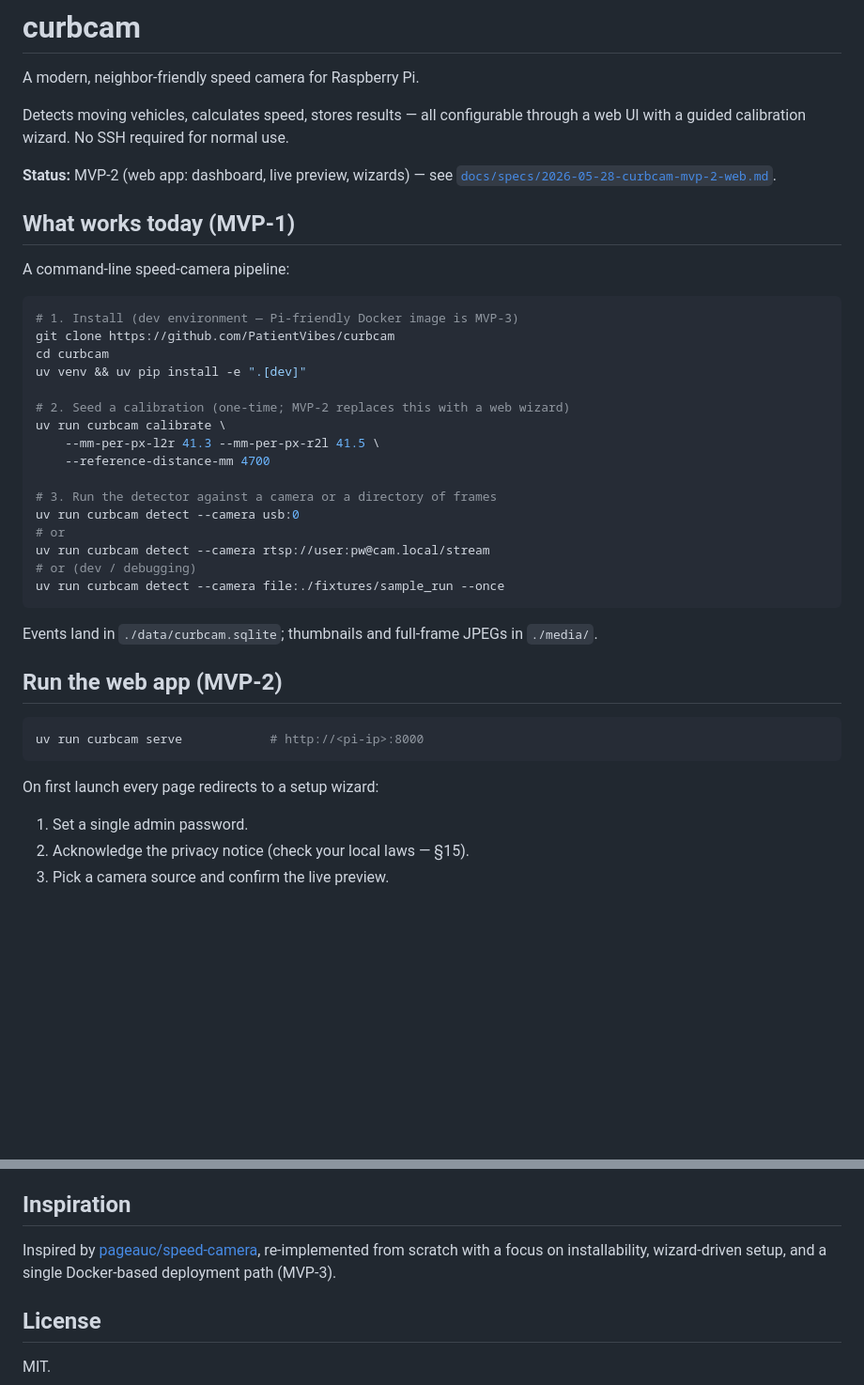
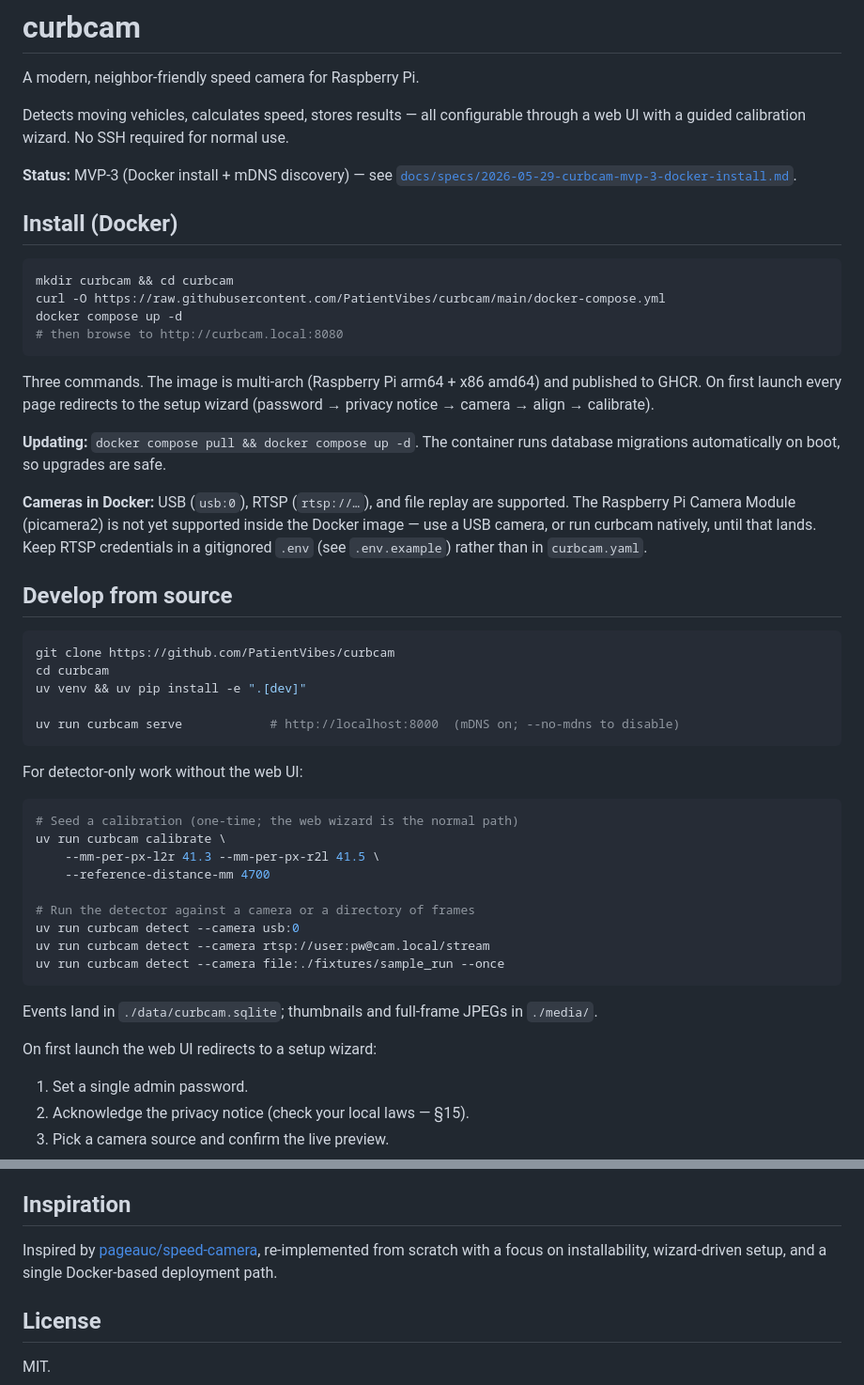
Before and after one commit to PatientVibes/curbcam, a Markdown page: README.md, 2 parts joined by grey strips. Shown at 94% size. Drawn GitHub-style; blank space fills up the shorter version.

````diff
--- a/README.md
+++ b/README.md
@@ -6,42 +6,58 @@ Detects moving vehicles, calculates speed, stores results — all configurable
 through a web UI with a guided calibration wizard. No SSH required for normal
 use.
 
-**Status:** MVP-2 (web app: dashboard, live preview, wizards) — see
-[`docs/specs/2026-05-28-curbcam-mvp-2-web.md`](docs/specs/2026-05-28-curbcam-mvp-2-web.md).
+**Status:** MVP-3 (Docker install + mDNS discovery) — see [`docs/specs/2026-05-29-curbcam-mvp-3-docker-install.md`](docs/specs/2026-05-29-curbcam-mvp-3-docker-install.md).
 
-## What works today (MVP-1)
-
-A command-line speed-camera pipeline:
+## Install (Docker)
 
 ```bash
-# 1. Install (dev environment — Pi-friendly Docker image is MVP-3)
+mkdir curbcam && cd curbcam
+curl -O https://raw.githubusercontent.com/PatientVibes/curbcam/main/docker-compose.yml
+docker compose up -d
+# then browse to http://curbcam.local:8080
+```
+
+Three commands. The image is multi-arch (Raspberry Pi arm64 + x86 amd64) and
+published to GHCR. On first launch every page redirects to the setup wizard
+(password → privacy notice → camera → align → calibrate).
+
+**Updating:** `docker compose pull && docker compose up -d`. The container runs
+database migrations automatically on boot, so upgrades are safe.
+
+**Cameras in Docker:** USB (`usb:0`), RTSP (`rtsp://…`), and file replay are
+supported. The Raspberry Pi Camera Module (picamera2) is not yet supported
+inside the Docker image — use a USB camera, or run curbcam natively, until that
+lands. Keep RTSP credentials in a gitignored `.env` (see `.env.example`) rather
+than in `curbcam.yaml`.
+
+## Develop from source
+
+```bash
 git clone https://github.com/PatientVibes/curbcam
 cd curbcam
 uv venv && uv pip install -e ".[dev]"
 
-# 2. Seed a calibration (one-time; MVP-2 replaces this with a web wizard)
+uv run curbcam serve            # http://localhost:8000  (mDNS on; --no-mdns to disable)
+```
+
+For detector-only work without the web UI:
+
+```bash
+# Seed a calibration (one-time; the web wizard is the normal path)
 uv run curbcam calibrate \
     --mm-per-px-l2r 41.3 --mm-per-px-r2l 41.5 \
     --reference-distance-mm 4700
 
-# 3. Run the detector against a camera or a directory of frames
+# Run the detector against a camera or a directory of frames
 uv run curbcam detect --camera usb:0
-# or
 uv run curbcam detect --camera rtsp://user:pw@cam.local/stream
-# or (dev / debugging)
 uv run curbcam detect --camera file:./fixtures/sample_run --once
 ```
 
 Events land in `./data/curbcam.sqlite`; thumbnails and full-frame JPEGs in
 `./media/`.
 
-## Run the web app (MVP-2)
-
-```bash
-uv run curbcam serve            # http://<pi-ip>:8000
-```
-
-On first launch every page redirects to a setup wizard:
+On first launch the web UI redirects to a setup wizard:
 
 1. Set a single admin password.
 2. Acknowledge the privacy notice (check your local laws — §15).
@@ -100,7 +116,7 @@ project's full stance.
 
 Inspired by [pageauc/speed-camera](https://github.com/pageauc/speed-camera),
 re-implemented from scratch with a focus on installability, wizard-driven
-setup, and a single Docker-based deployment path (MVP-3).
+setup, and a single Docker-based deployment path.
 
 ## License
 
````
Also changed, not shown: docs/specs/2026-05-28-curbcam-design.md (+21 -7 lines).
